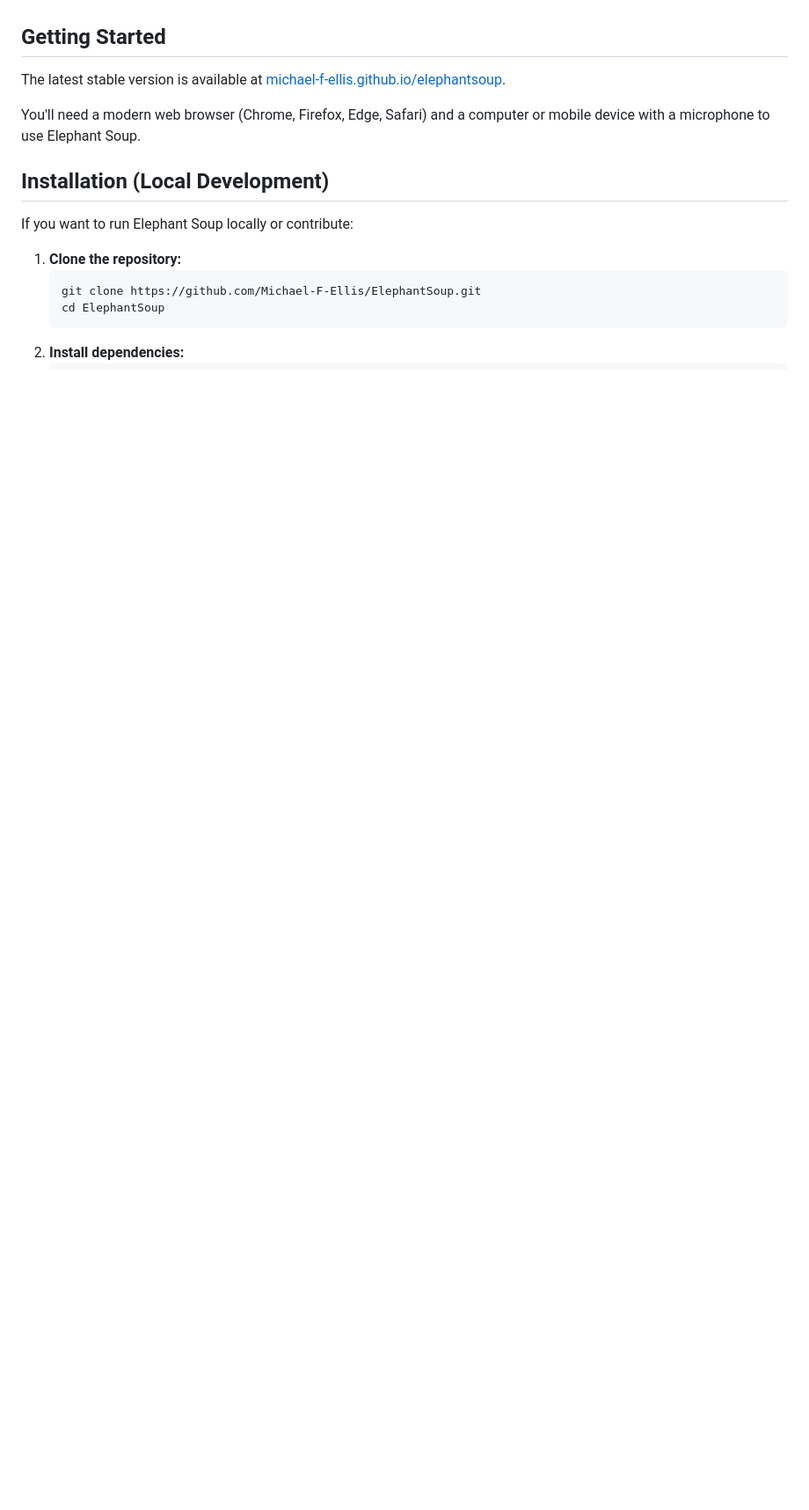
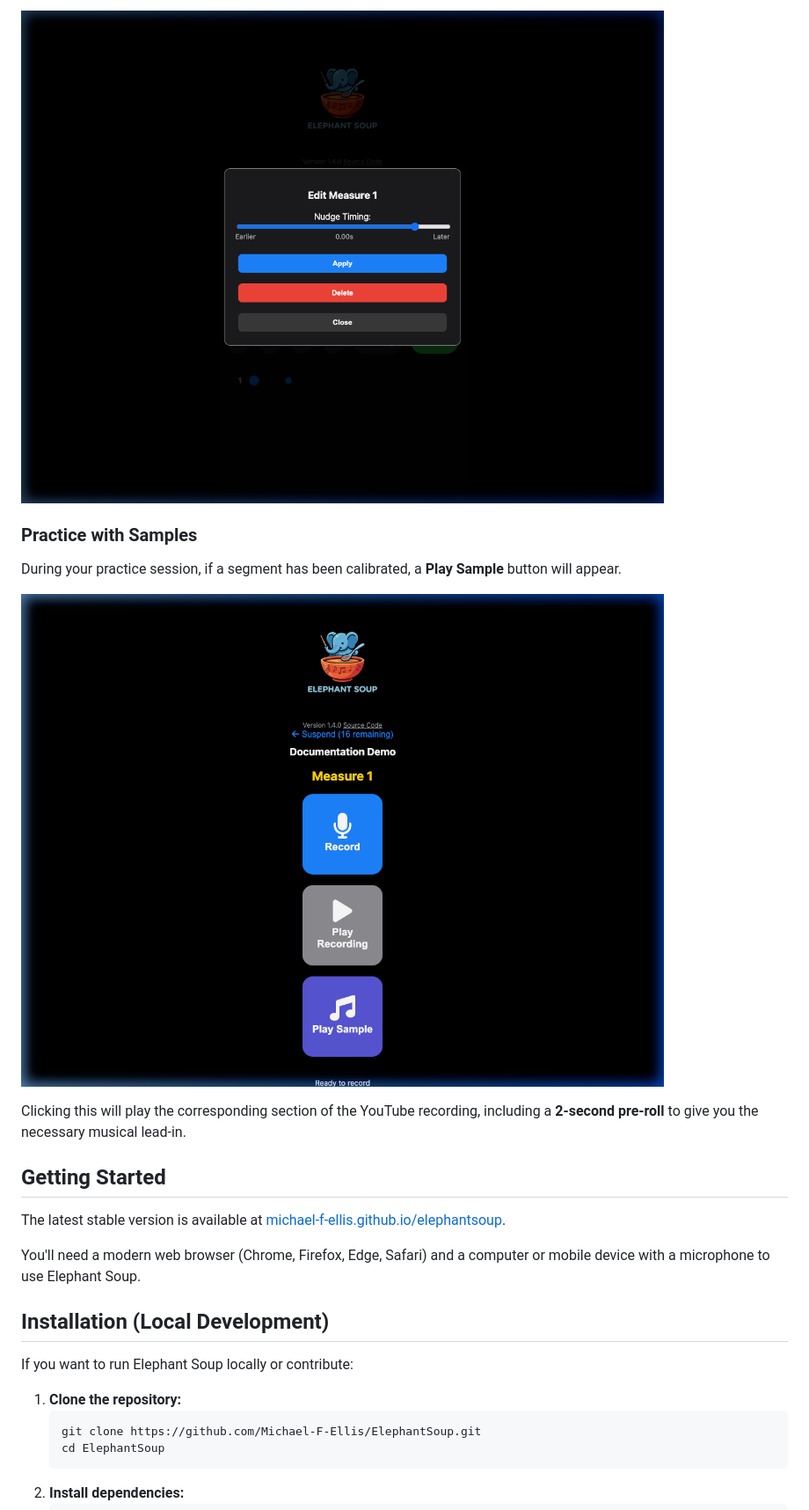
Before and after one commit to Michael-F-Ellis/ElephantSoup, a Markdown page: README.md, the part around the change printed below. Shown: that part at 88% size. Rendered like a GitHub page; pictures changed too: public/docs/images/nudge_popup.png (added), public/docs/images/practice_sample.png (added); blank space fills up the shorter version.

```diff
--- a/README.md
+++ b/README.md
@@ -56,3 +72,11 @@ Your rating and the elapsed time since you last practiced determine the review i
+![Nudge Popup](public/docs/images/nudge_popup.png)
+
+### Practice with Samples
+During your practice session, if a segment has been calibrated, a **Play Sample** button will appear.
+
+![Practice Sample](public/docs/images/practice_sample.png)
+
+Clicking this will play the corresponding section of the YouTube recording, including a **2-second pre-roll** to give you the necessary musical lead-in.
 
 ## Getting Started
 The latest stable version is available at [michael-f-ellis.github.io/elephantsoup](https://michael-f-ellis.github.io/elephantsoup/).
```
Also changed, not shown: other parts of README.md (+21 -4 lines), public/docs/images/calibration_view.png (added).
